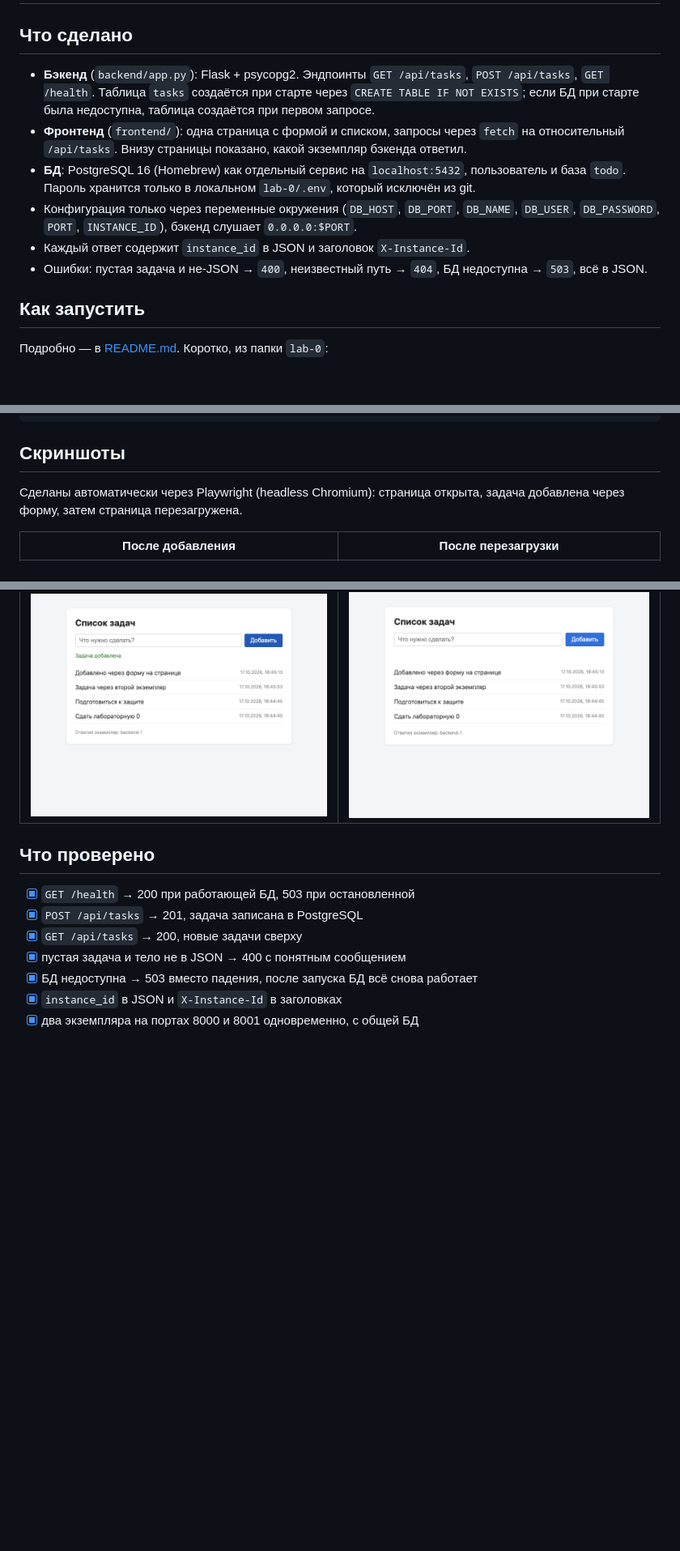
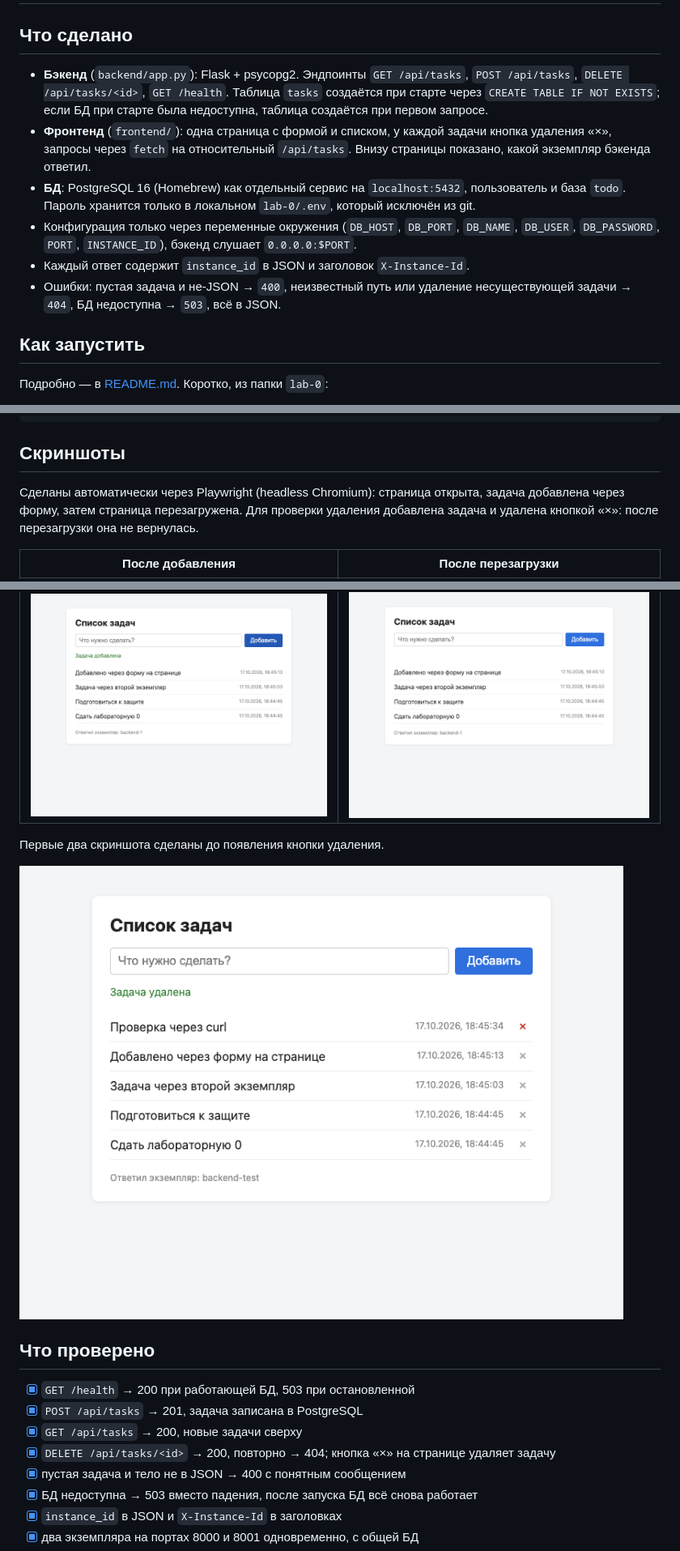
Before and after one commit to geniusEmil/cloud-technologies, a Markdown page: lab-0/REPORT.md, 3 parts joined by grey strips. Shown at 81% size. GitHub-like rendering; pictures changed too: lab-0/docs/screenshots/03-after-delete.png (added); blank space fills up the shorter version.

```diff
--- a/lab-0/REPORT.md
+++ b/lab-0/REPORT.md
@@ -2,12 +2,12 @@
 
 ## Что сделано
 
-- **Бэкенд** (`backend/app.py`): Flask + psycopg2. Эндпоинты `GET /api/tasks`, `POST /api/tasks`, `GET /health`. Таблица `tasks` создаётся при старте через `CREATE TABLE IF NOT EXISTS`; если БД при старте была недоступна, таблица создаётся при первом запросе.
-- **Фронтенд** (`frontend/`): одна страница с формой и списком, запросы через `fetch` на относительный `/api/tasks`. Внизу страницы показано, какой экземпляр бэкенда ответил.
+- **Бэкенд** (`backend/app.py`): Flask + psycopg2. Эндпоинты `GET /api/tasks`, `POST /api/tasks`, `DELETE /api/tasks/<id>`, `GET /health`. Таблица `tasks` создаётся при старте через `CREATE TABLE IF NOT EXISTS`; если БД при старте была недоступна, таблица создаётся при первом запросе.
+- **Фронтенд** (`frontend/`): одна страница с формой и списком, у каждой задачи кнопка удаления «×», запросы через `fetch` на относительный `/api/tasks`. Внизу страницы показано, какой экземпляр бэкенда ответил.
 - **БД**: PostgreSQL 16 (Homebrew) как отдельный сервис на `localhost:5432`, пользователь и база `todo`. Пароль хранится только в локальном `lab-0/.env`, который исключён из git.
 - Конфигурация только через переменные окружения (`DB_HOST`, `DB_PORT`, `DB_NAME`, `DB_USER`, `DB_PASSWORD`, `PORT`, `INSTANCE_ID`), бэкенд слушает `0.0.0.0:$PORT`.
 - Каждый ответ содержит `instance_id` в JSON и заголовок `X-Instance-Id`.
-- Ошибки: пустая задача и не-JSON → `400`, неизвестный путь → `404`, БД недоступна → `503`, всё в JSON.
+- Ошибки: пустая задача и не-JSON → `400`, неизвестный путь или удаление несуществующей задачи → `404`, БД недоступна → `503`, всё в JSON.
 
 ## Как запустить
 
@@ -189,17 +221,22 @@ $ psql -h localhost -U todo -d todo -c '\d tasks' -c 'SELECT id, text FROM tasks
 
 ## Скриншоты
 
-Сделаны автоматически через Playwright (headless Chromium): страница открыта, задача добавлена через форму, затем страница перезагружена.
+Сделаны автоматически через Playwright (headless Chromium): страница открыта, задача добавлена через форму, затем страница перезагружена. Для проверки удаления добавлена задача и удалена кнопкой «×»: после перезагрузки она не вернулась.
 
 | После добавления | После перезагрузки |
 |---|---|
 | ![после добавления](docs/screenshots/01-after-add.png) | ![после перезагрузки](docs/screenshots/02-after-reload.png) |
+
+Первые два скриншота сделаны до появления кнопки удаления.
+
+![после удаления](docs/screenshots/03-after-delete.png)
 
 ## Что проверено
 
 - [x] `GET /health` → 200 при работающей БД, 503 при остановленной
 - [x] `POST /api/tasks` → 201, задача записана в PostgreSQL
 - [x] `GET /api/tasks` → 200, новые задачи сверху
+- [x] `DELETE /api/tasks/<id>` → 200, повторно → 404; кнопка «×» на странице удаляет задачу
 - [x] пустая задача и тело не в JSON → 400 с понятным сообщением
 - [x] БД недоступна → 503 вместо падения, после запуска БД всё снова работает
 - [x] `instance_id` в JSON и `X-Instance-Id` в заголовках
```
Also changed, not shown: other parts of lab-0/REPORT.md (+32 -0 lines), lab-0/README.md (+2 -1 lines), 3 other files.
